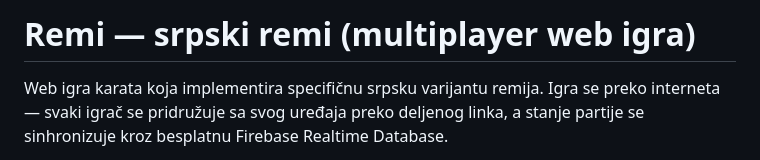
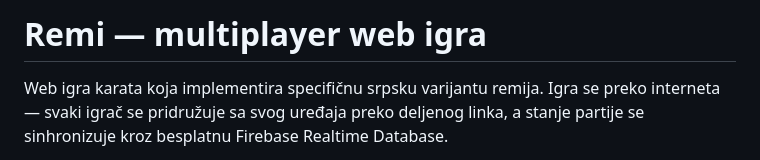
Before and after one commit to NikoNikoKaoJa/remi, a Markdown page: README.md, the part around the change. Rendered like a GitHub page.

```diff
--- a/README.md
+++ b/README.md
@@ -1,4 +1,4 @@
-# Remi — srpski remi (multiplayer web igra)
+# Remi — multiplayer web igra
 
 Web igra karata koja implementira specifičnu srpsku varijantu remija. Igra se
 preko interneta — svaki igrač se pridružuje sa svog uređaja preko deljenog linka,
```
